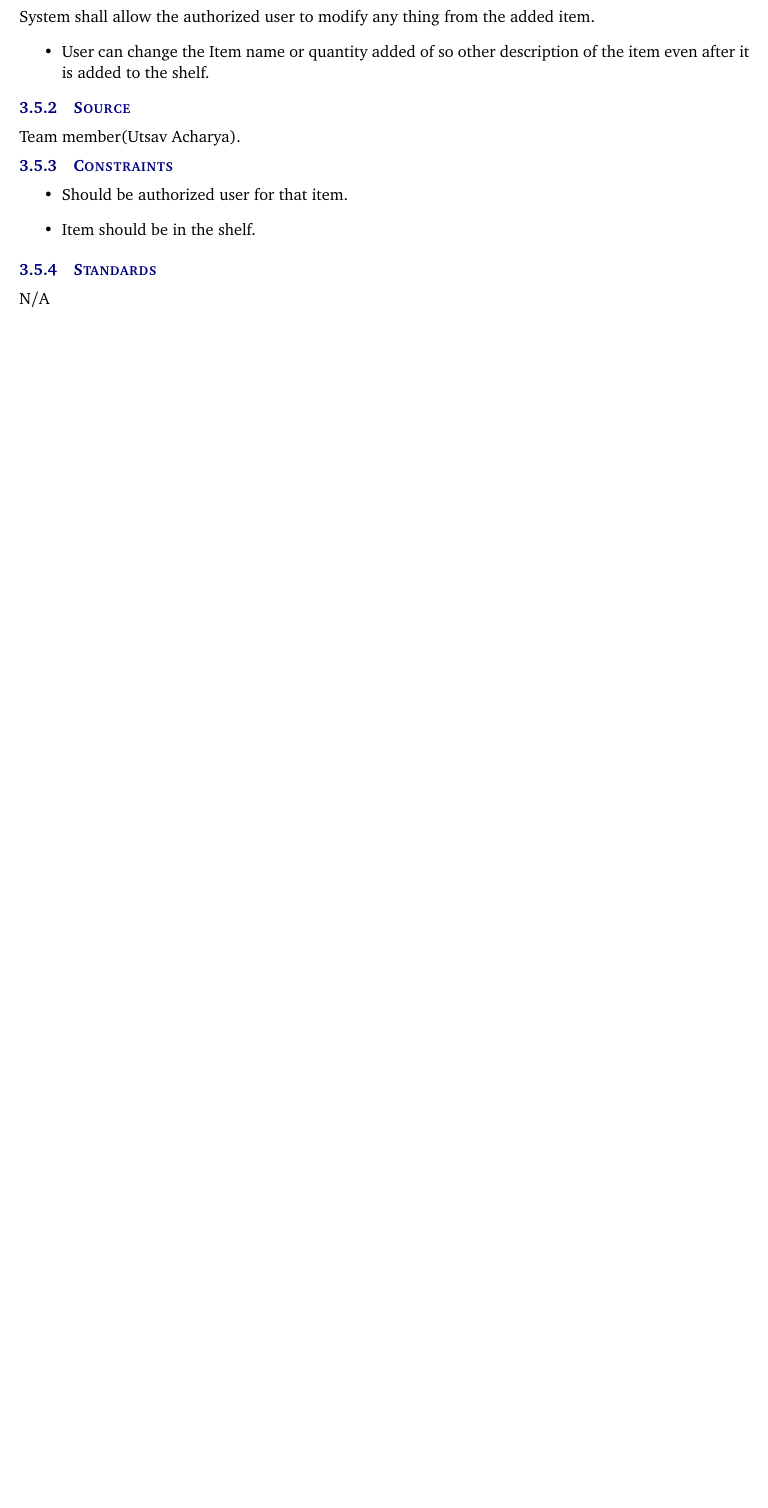
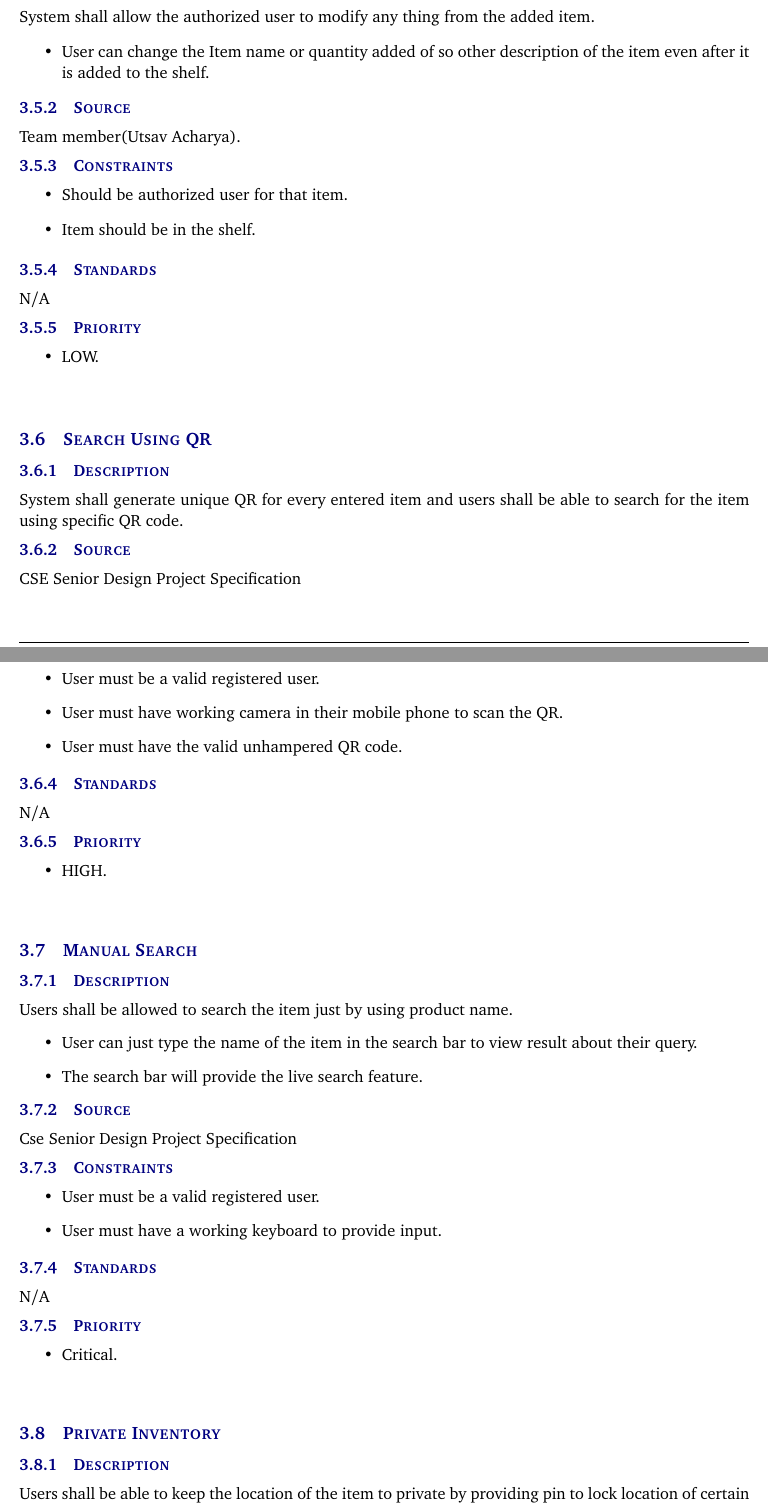
Before and after one commit to sudipkandel14/system-requirements-specification-latex, a LaTeX document (system requirements specification latex/system_requirements_specification.tex, which reads system requirements specification latex/tex/customer_requirements.tex): part of page 15 of 23 before the commit and two parts of pages 15 and 16 of 25 after it, the two joined at a grey line, cut so that both start at the same text, the shorter picture padded with empty space. Compiled offline with pdfLaTeX.

Commit message:
All of the Customer Requirement completed on my par. including the header information of the Requirement.

```diff
--- a/system requirements specification latex/tex/customer_requirements.tex
+++ b/system requirements specification latex/tex/customer_requirements.tex
@@ -116,3 +116,47 @@ N/A
 \begin{itemize}
 \item LOW.\\ \\
 \end{itemize}
+
+\subsection{Search Using QR}
+\subsubsection{Description}
+System shall generate unique QR for every entered item and users shall be able to search for the item using specific QR code.
+\subsubsection{Source}
+CSE Senior Design Project Specification
+\subsubsection{Constraints}
+\begin{itemize}
+\item User must be a valid registered user.
+\item User must have working camera in their mobile phone to scan the QR.
+\item User must have the valid unhampered QR code.
+\end{itemize}
+\subsubsection{Standards}
+N/A
+\subsubsection{Priority}
+\begin{itemize}
+\item HIGH.\\ \\
+\end{itemize}
+
+\subsection{Manual Search}
+\subsubsection{Description}
+Users shall be allowed to search the item just by using product name.
+\begin{itemize}
+\item User can just type the name of the item in the search bar to view result about their query.
+\item The search bar will provide the live search feature.
+\end{itemize}
+\subsubsection{Source}
+Cse Senior Design Project Specification
+\subsubsection{Constraints}
+\begin{itemize}
+\item User must be a valid registered user.
+\item User must have a working keyboard to provide input.
+\end{itemize}
+\subsubsection{Standards}
+N/A
+\subsubsection{Priority}
+\begin{itemize}
+\item Critical.\\ \\
+\end{itemize}
+
+\subsection{Private Inventory}
+\subsubsection{Description}
+Users shall be able to keep the location of the item to private  by providing pin to lock location of certain item.
+\begin{itemize}
```
Also changed, not shown: system requirements specification latex/tex/customer_requirements.tex (43 more changed lines).
